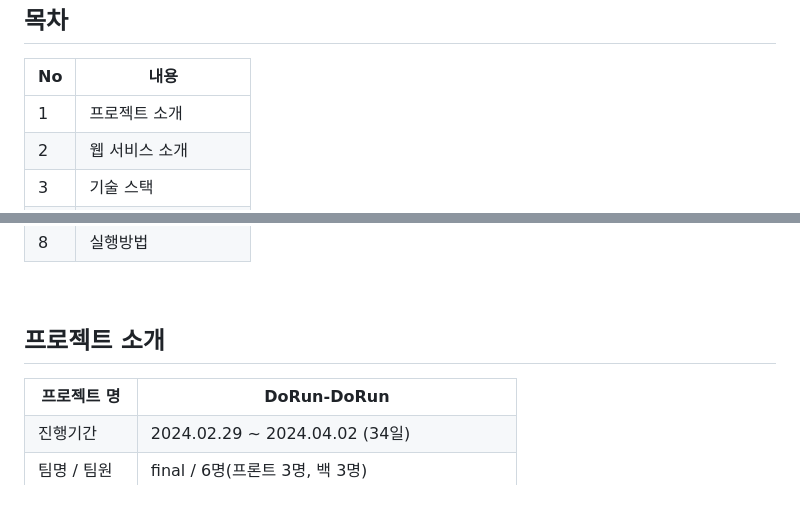
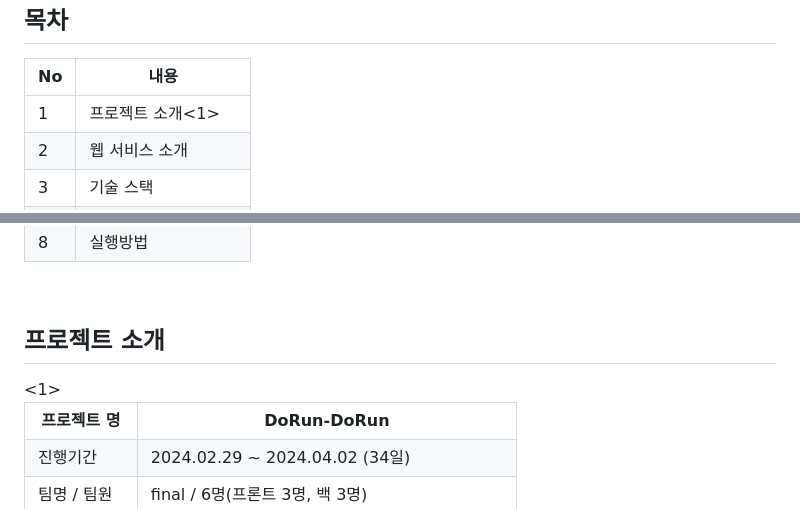
Before and after one commit to ghtjd1358/DoRun-DoRun__publice-project, a Markdown page: README.md, 2 parts joined by grey strips. Rendered like a GitHub page.

```diff
--- a/README.md
+++ b/README.md
@@ -11,7 +11,7 @@
     <tbody>
         <tr>
             <td>1</td>
-            <td><a href = ''>프로젝트 소개</a></td>
+            <td>프로젝트 소개<1></td>
         </tr>
        <tr>
             <td>2</td>
@@ -44,7 +44,7 @@
     </tbody>
 </table><br>
 
-<h2>프로젝트 소개</h2>
+<h2>프로젝트 소개</h2><1>
 <table>
   <tr>
     <th>프로젝트 명</th>
```
